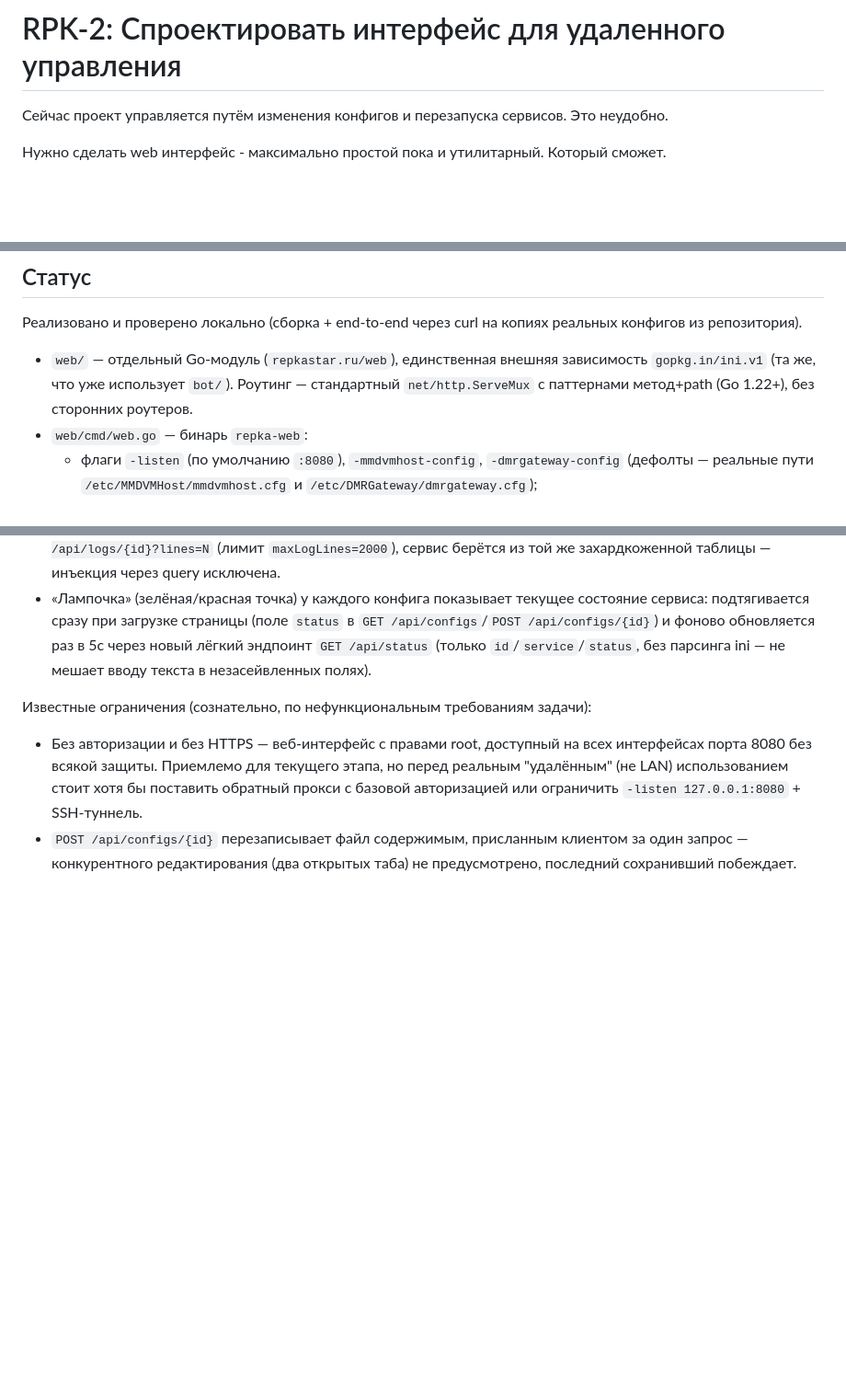
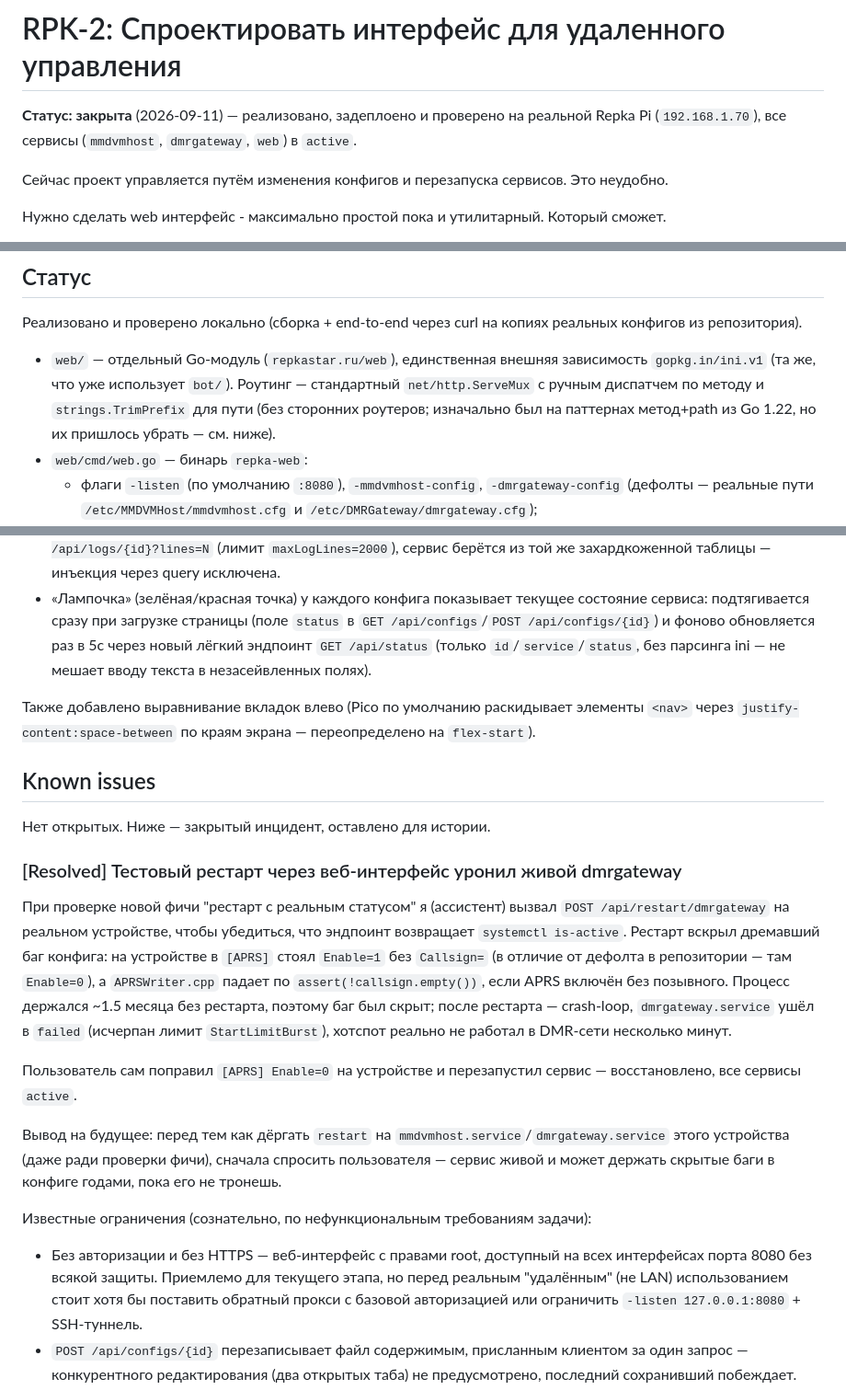
Before and after one commit to r2bln/repka-star, a Markdown page: tasks/RPK-2.md, 3 parts joined by grey strips. Shown at 92% size. GitHub-like rendering; blank space fills up the shorter version.

Commit message:
RPK-2: закрыть задачу
Реализовано, задеплоено и проверено на реальной Repka Pi. Дописан
статус, поправлено устаревшее описание роутинга, задокументирован
инцидент с dmrgateway (тестовый restart вскрыл дремавший баг
[APRS] Enable=1 без Callsign) для истории.

Co-Authored-By: Claude Sonnet 5 <noreply@anthropic.com>
Claude-Session: https://claude.ai/code/session_019bTN3Dcm4Jgb69MRuBFp1G

```diff
--- a/tasks/RPK-2.md
+++ b/tasks/RPK-2.md
@@ -1,4 +1,6 @@
 # RPK-2: Спроектировать интерфейс для удаленного управления
+
+**Статус: закрыта** (2026-09-11) — реализовано, задеплоено и проверено на реальной Repka Pi (`192.168.1.70`), все сервисы (`mmdvmhost`, `dmrgateway`, `web`) в `active`.
 
 Сейчас проект управляется путём изменения конфигов и перезапуска сервисов. Это неудобно.
 
@@ -29,7 +31,7 @@
 
 Реализовано и проверено локально (сборка + end-to-end через curl на копиях реальных конфигов из репозитория).
 
-- `web/` — отдельный Go-модуль (`repkastar.ru/web`), единственная внешняя зависимость `gopkg.in/ini.v1` (та же, что уже использует `bot/`). Роутинг — стандартный `net/http.ServeMux` с паттернами метод+path (Go 1.22+), без сторонних роутеров.
+- `web/` — отдельный Go-модуль (`repkastar.ru/web`), единственная внешняя зависимость `gopkg.in/ini.v1` (та же, что уже использует `bot/`). Роутинг — стандартный `net/http.ServeMux` с ручным диспатчем по методу и `strings.TrimPrefix` для пути (без сторонних роутеров; изначально был на паттернах метод+path из Go 1.22, но их пришлось убрать — см. ниже).
 - `web/cmd/web.go` — бинарь `repka-web`:
   - флаги `-listen` (по умолчанию `:8080`), `-mmdvmhost-config`, `-dmrgateway-config` (дефолты — реальные пути `/etc/MMDVMHost/mmdvmhost.cfg` и `/etc/DMRGateway/dmrgateway.cfg`);
   - `GET /api/configs` — читает оба ini-файла целиком, отдаёт JSON (все секции и ключи как есть, порядок сохраняется);
@@ -53,6 +55,20 @@
 - Вкладки сверху: «Конфиги» (форма редактирования) и «Логи» (`journalctl -u <service> -n 200 --no-pager` по каждому сервису, кнопка «Обновить» + автообновление раз в 5с, пока вкладка открыта). Новый эндпоинт `GET /api/logs/{id}?lines=N` (лимит `maxLogLines=2000`), сервис берётся из той же захардкоженной таблицы — инъекция через query исключена.
 - «Лампочка» (зелёная/красная точка) у каждого конфига показывает текущее состояние сервиса: подтягивается сразу при загрузке страницы (поле `status` в `GET /api/configs`/`POST /api/configs/{id}`) и фоново обновляется раз в 5с через новый лёгкий эндпоинт `GET /api/status` (только `id`/`service`/`status`, без парсинга ini — не мешает вводу текста в незасейвленных полях).
 
+Также добавлено выравнивание вкладок влево (Pico по умолчанию раскидывает элементы `<nav>` через `justify-content:space-between` по краям экрана — переопределено на `flex-start`).
+
+## Known issues
+
+Нет открытых. Ниже — закрытый инцидент, оставлено для истории.
+
+### [Resolved] Тестовый рестарт через веб-интерфейс уронил живой dmrgateway
+
+При проверке новой фичи "рестарт с реальным статусом" я (ассистент) вызвал `POST /api/restart/dmrgateway` на реальном устройстве, чтобы убедиться, что эндпоинт возвращает `systemctl is-active`. Рестарт вскрыл дремавший баг конфига: на устройстве в `[APRS]` стоял `Enable=1` без `Callsign=` (в отличие от дефолта в репозитории — там `Enable=0`), а `APRSWriter.cpp` падает по `assert(!callsign.empty())`, если APRS включён без позывного. Процесс держался ~1.5 месяца без рестарта, поэтому баг был скрыт; после рестарта — crash-loop, `dmrgateway.service` ушёл в `failed` (исчерпан лимит `StartLimitBurst`), хотспот реально не работал в DMR-сети несколько минут.
+
+Пользователь сам поправил `[APRS] Enable=0` на устройстве и перезапустил сервис — восстановлено, все сервисы `active`.
+
+Вывод на будущее: перед тем как дёргать `restart` на `mmdvmhost.service`/`dmrgateway.service` этого устройства (даже ради проверки фичи), сначала спросить пользователя — сервис живой и может держать скрытые баги в конфиге годами, пока его не тронешь.
+
 Известные ограничения (сознательно, по нефункциональным требованиям задачи):
 - Без авторизации и без HTTPS — веб-интерфейс с правами root, доступный на всех интерфейсах порта 8080 без всякой защиты. Приемлемо для текущего этапа, но перед реальным "удалённым" (не LAN) использованием стоит хотя бы поставить обратный прокси с базовой авторизацией или ограничить `-listen 127.0.0.1:8080` + SSH-туннель.
 - `POST /api/configs/{id}` перезаписывает файл содержимым, присланным клиентом за один запрос — конкурентного редактирования (два открытых таба) не предусмотрено, последний сохранивший побеждает.
```
